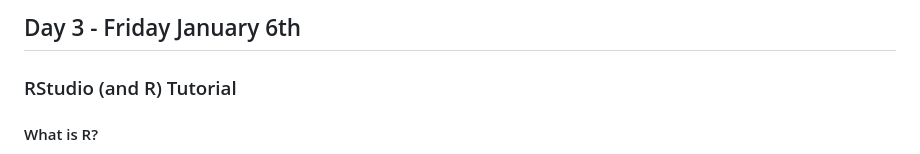
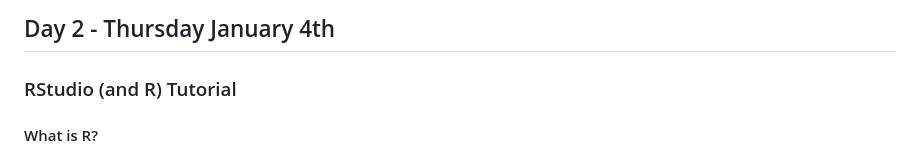
Before and after one commit to LylaAtta123/intersession_data_2023, a Markdown page: week1/content_day3/tutorial_RStudio.md, the part around the change. Drawn GitHub-style.

```diff
--- a/week1/content_day3/tutorial_RStudio.md
+++ b/week1/content_day3/tutorial_RStudio.md
@@ -1,4 +1,4 @@
-## Day 3 - Friday January 6th
+## Day 2 - Thursday January 4th
 
 ### RStudio (and R) Tutorial
 
```
